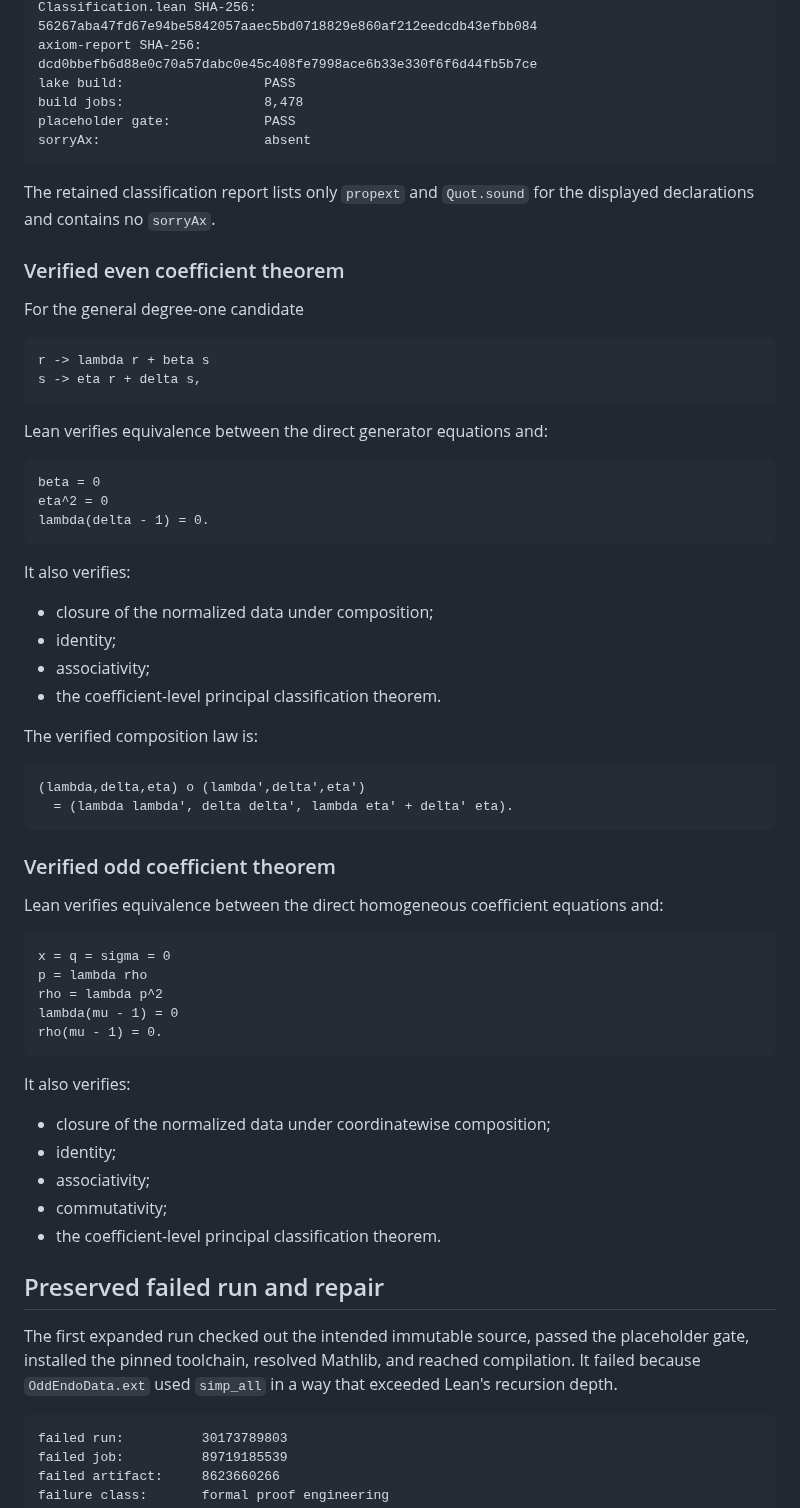
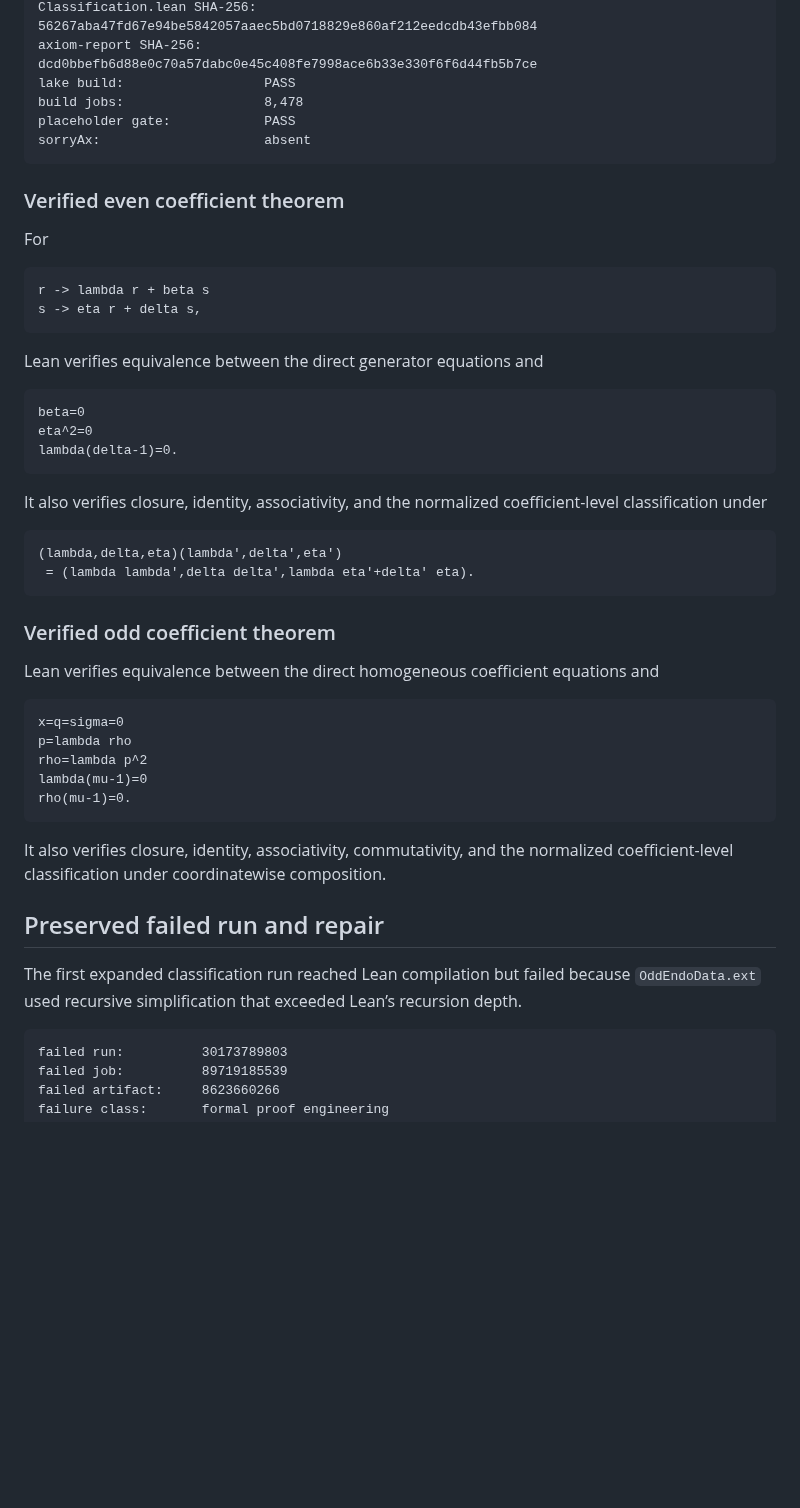
Before and after one commit to novakprotocol/N-Human-AI-Mathematics, a Markdown page: papers/HINC-001/FORMAL_VERIFICATION.md, the part around one of its changes. Rendered like a GitHub page; blank space fills up the shorter version.

````diff
--- a/papers/HINC-001/FORMAL_VERIFICATION.md
+++ b/papers/HINC-001/FORMAL_VERIFICATION.md
@@ -62,62 +68,47 @@ placeholder gate:            PASS
 sorryAx:                     absent
 ```
 
-The retained classification report lists only `propext` and `Quot.sound` for the displayed declarations and contains no `sorryAx`.
-
 ### Verified even coefficient theorem
 
-For the general degree-one candidate
+For
 
 ```text
 r -> lambda r + beta s
 s -> eta r + delta s,
 ```
 
-Lean verifies equivalence between the direct generator equations and:
+Lean verifies equivalence between the direct generator equations and
 
 ```text
-beta = 0
-eta^2 = 0
-lambda(delta - 1) = 0.
+beta=0
+eta^2=0
+lambda(delta-1)=0.
 ```
 
-It also verifies:
-
-- closure of the normalized data under composition;
-- identity;
-- associativity;
-- the coefficient-level principal classification theorem.
-
-The verified composition law is:
+It also verifies closure, identity, associativity, and the normalized coefficient-level classification under
 
 ```text
-(lambda,delta,eta) o (lambda',delta',eta')
-  = (lambda lambda', delta delta', lambda eta' + delta' eta).
+(lambda,delta,eta)(lambda',delta',eta')
+ = (lambda lambda',delta delta',lambda eta'+delta' eta).
 ```
 
 ### Verified odd coefficient theorem
 
-Lean verifies equivalence between the direct homogeneous coefficient equations and:
+Lean verifies equivalence between the direct homogeneous coefficient equations and
 
 ```text
-x = q = sigma = 0
-p = lambda rho
-rho = lambda p^2
-lambda(mu - 1) = 0
-rho(mu - 1) = 0.
+x=q=sigma=0
+p=lambda rho
+rho=lambda p^2
+lambda(mu-1)=0
+rho(mu-1)=0.
 ```
 
-It also verifies:
-
-- closure of the normalized data under coordinatewise composition;
-- identity;
-- associativity;
-- commutativity;
-- the coefficient-level principal classification theorem.
+It also verifies closure, identity, associativity, commutativity, and the normalized coefficient-level classification under coordinatewise composition.
 
 ## Preserved failed run and repair
 
-The first expanded run checked out the intended immutable source, passed the placeholder gate, installed the pinned toolchain, resolved Mathlib, and reached compilation. It failed because `OddEndoData.ext` used `simp_all` in a way that exceeded Lean's recursion depth.
+The first expanded classification run reached Lean compilation but failed because `OddEndoData.ext` used recursive simplification that exceeded Lean’s recursion depth.
 
 ```text
 failed run:          30173789803
````
Also changed, not shown: other parts of papers/HINC-001/FORMAL_VERIFICATION.md (+43 -26 lines).
